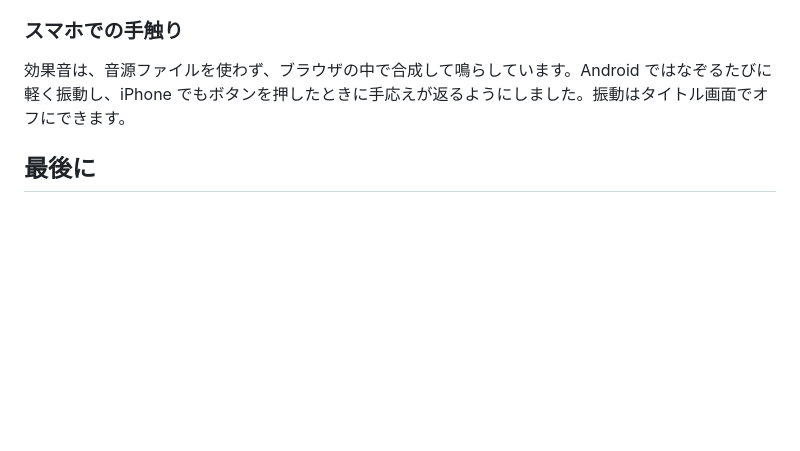
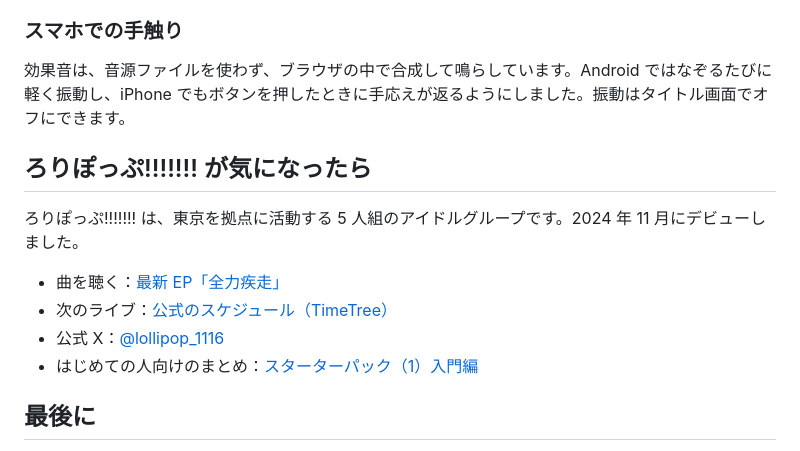
Before and after one commit to devhitoshi/lollpop_puzzle, a Markdown page: docs/articles/note_解説記事.md, the part around the change. GitHub-like rendering; blank space fills up the shorter version.

Commit message:
note 解説記事に「ろりぽっぷ!!!!!!! が気になったら」の節を足す
Co-Authored-By: Claude Opus 5.5 <noreply@anthropic.com>

```diff
--- a/docs/articles/note_解説記事.md
+++ b/docs/articles/note_解説記事.md
@@ -114,6 +114,15 @@
 
 効果音は、音源ファイルを使わず、ブラウザの中で合成して鳴らしています。Android ではなぞるたびに軽く振動し、iPhone でもボタンを押したときに手応えが返るようにしました。振動はタイトル画面でオフにできます。
 
+## ろりぽっぷ!!!!!!! が気になったら
+
+ろりぽっぷ!!!!!!! は、東京を拠点に活動する 5 人組のアイドルグループです。2024 年 11 月にデビューしました。
+
+- 曲を聴く：[最新 EP「全力疾走」](https://linkco.re/TMEz4nb9)
+- 次のライブ：[公式のスケジュール（TimeTree）](https://timetreeapp.com/public_calendars/lollipop_1116)
+- 公式 X：[@lollipop_1116](https://x.com/lollipop_1116)
+- はじめての人向けのまとめ：[スターターパック（1）入門編](https://note.com/1116_fan/n/nd98992b3a1b8)
+
 ## 最後に
 
 1 分で終わるので、ライブの開演待ちなど、ちょっとした時間にどうぞ。今日の推し色が誰になるか、ぜひ試してみてください。
```
